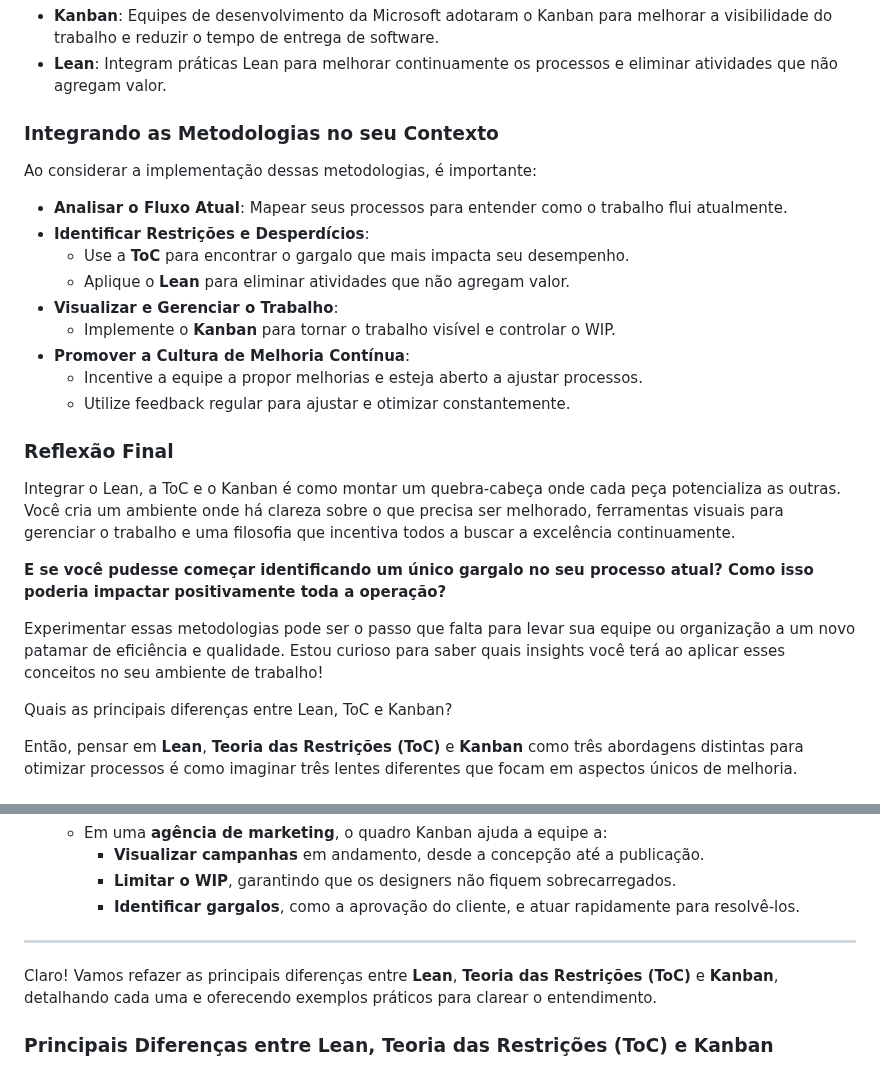
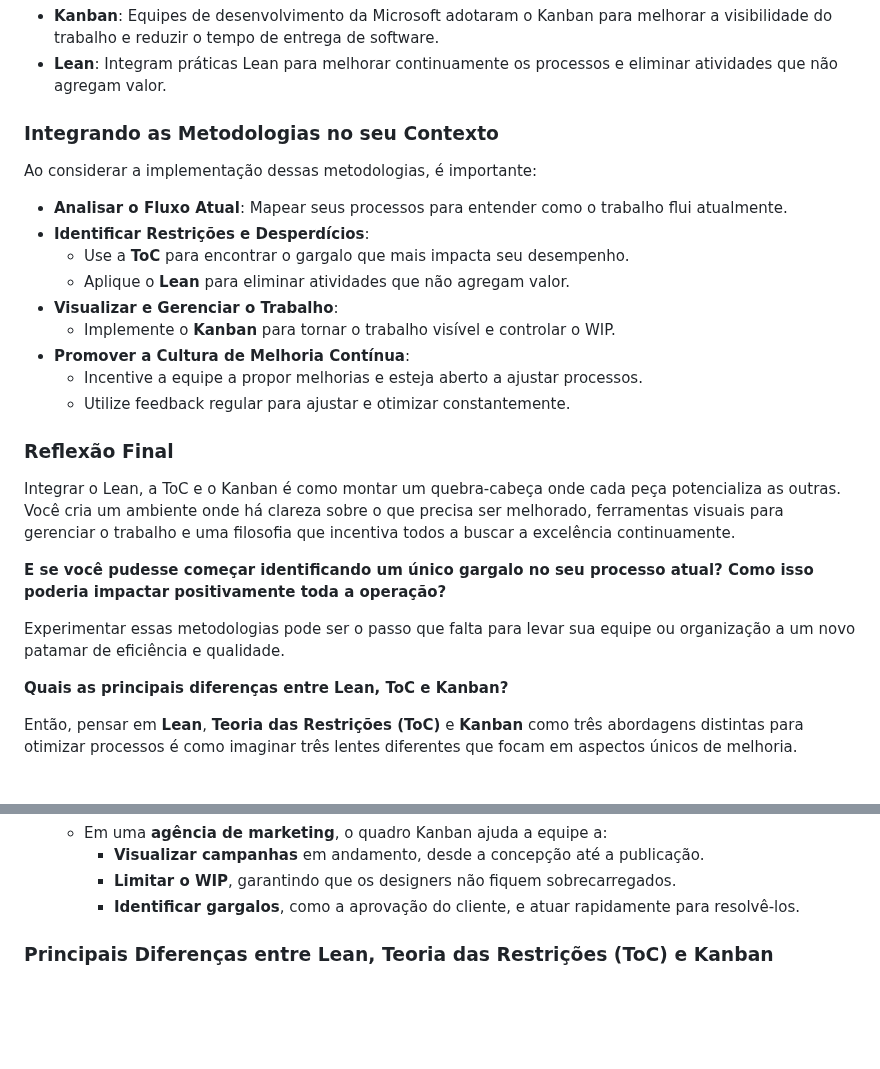
Before and after one commit to Santosdevbjj/portfolio-sergio-santos, a Markdown page: ma-kanban.md, 2 parts joined by grey strips. Rendered like a GitHub page; blank space fills up the shorter version.

```diff
--- a/ma-kanban.md
+++ b/ma-kanban.md
@@ -246,7 +243,6 @@ O Kanban é uma ferramenta visual que auxilia na **gestão do fluxo de trabalho*
 
 - **Kanban**: Equipes de desenvolvimento da Microsoft adotaram o Kanban para melhorar a visibilidade do trabalho e reduzir o tempo de entrega de software.
 - **Lean**: Integram práticas Lean para melhorar continuamente os processos e eliminar atividades que não agregam valor.
-
 
 
 ### **Integrando as Metodologias no seu Contexto**
@@ -264,17 +260,16 @@ Ao considerar a implementação dessas metodologias, é importante:
   - Utilize feedback regular para ajustar e otimizar constantemente.
 
 
-
 ### **Reflexão Final**
 
 Integrar o Lean, a ToC e o Kanban é como montar um quebra-cabeça onde cada peça potencializa as outras. Você cria um ambiente onde há clareza sobre o que precisa ser melhorado, ferramentas visuais para gerenciar o trabalho e uma filosofia que incentiva todos a buscar a excelência continuamente.
 
 **E se você pudesse começar identificando um único gargalo no seu processo atual? Como isso poderia impactar positivamente toda a operação?**
 
-Experimentar essas metodologias pode ser o passo que falta para levar sua equipe ou organização a um novo patamar de eficiência e qualidade. Estou curioso para saber quais insights você terá ao aplicar esses conceitos no seu ambiente de trabalho!
-
-
-Quais as principais diferenças entre Lean, ToC e Kanban?
+Experimentar essas metodologias pode ser o passo que falta para levar sua equipe ou organização a um novo patamar de eficiência e qualidade.
+
+
+**Quais as principais diferenças entre Lean, ToC e Kanban?**
 
 Então, pensar em **Lean**, **Teoria das Restrições (ToC)** e **Kanban** como três abordagens distintas para otimizar processos é como imaginar três lentes diferentes que focam em aspectos únicos de melhoria.
 
@@ -328,11 +323,6 @@ O **Kanban** é como um painel de controle de tráfego, permitindo visualizar o
     - **Limitar o WIP**, garantindo que os designers não fiquem sobrecarregados.
     - **Identificar gargalos**, como a aprovação do cliente, e atuar rapidamente para resolvê-los.
 
----
-
-Claro! Vamos refazer as principais diferenças entre **Lean**, **Teoria das Restrições (ToC)** e **Kanban**, detalhando cada uma e oferecendo exemplos práticos para clarear o entendimento.
-
-
 
 ### **Principais Diferenças entre Lean, Teoria das Restrições (ToC) e Kanban**
 
```
Also changed, not shown: other parts of ma-kanban.md (+2 -43 lines).
